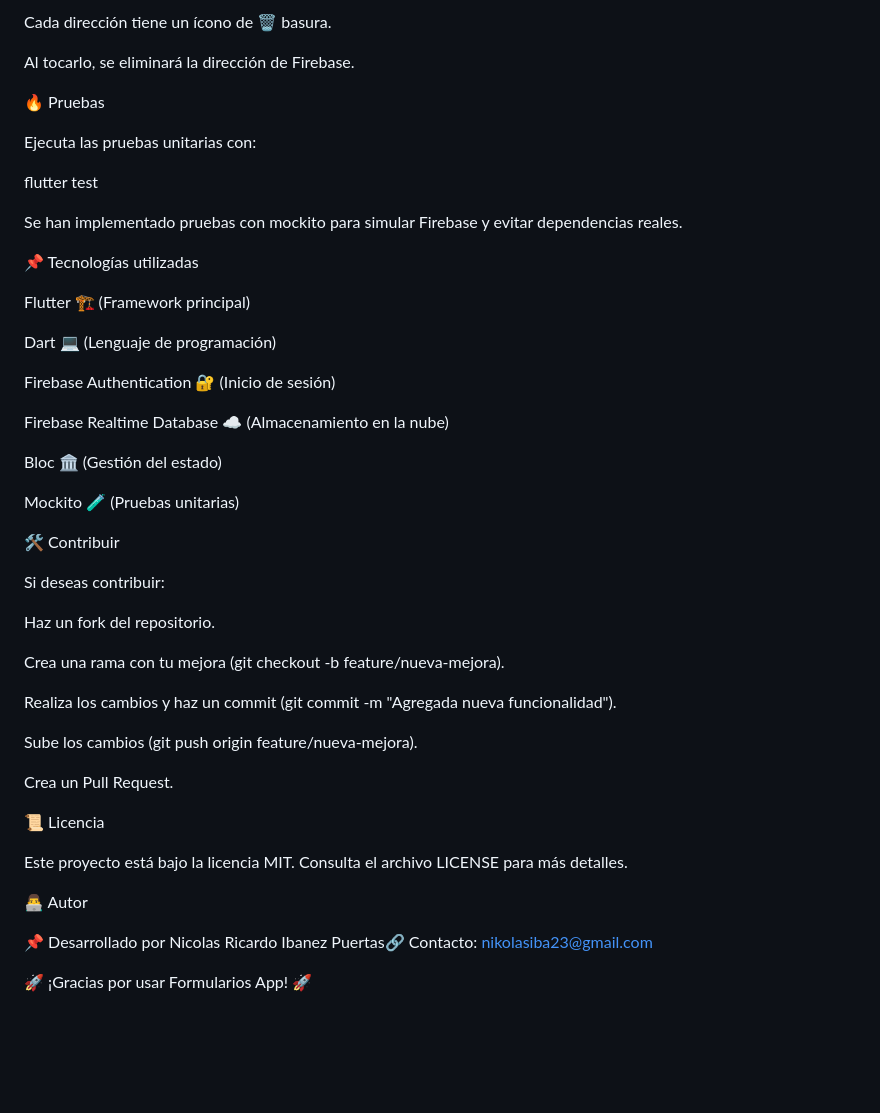
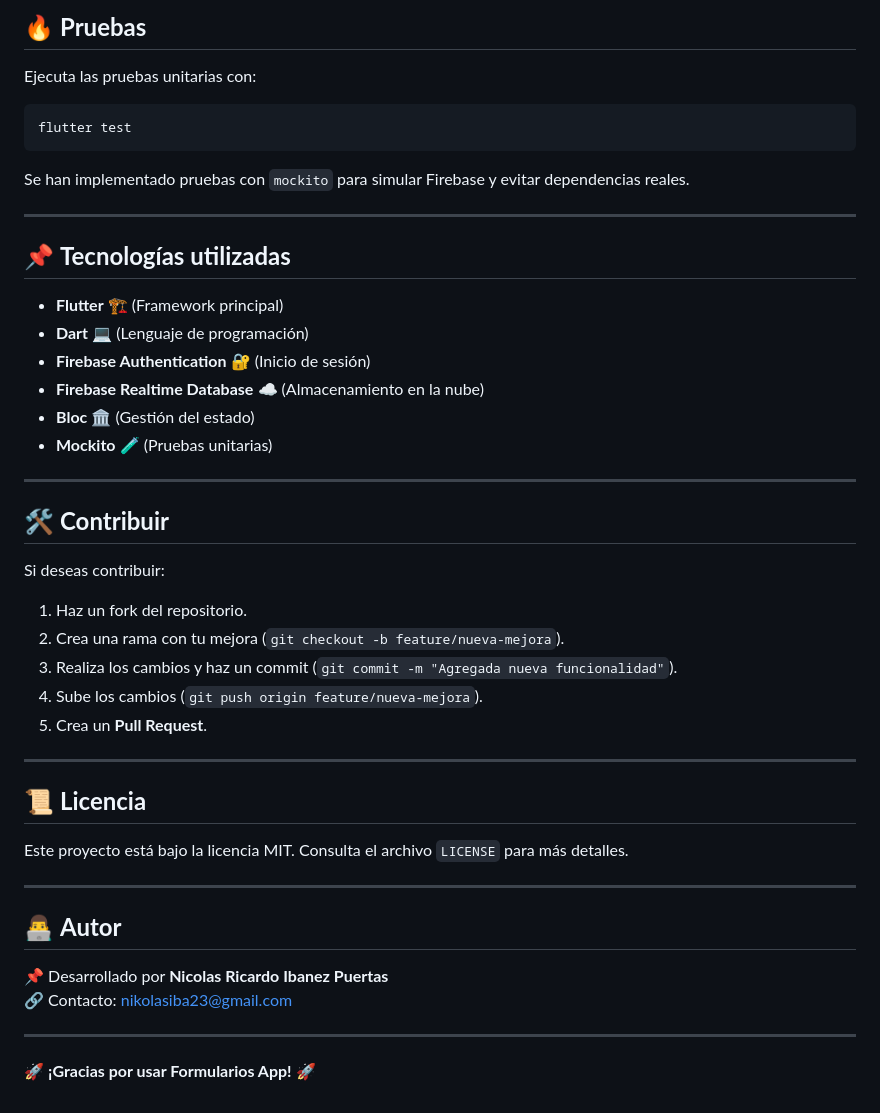
Before and after one commit to nikolasibaUQ/formularios_app, a Markdown page: README.md, the part around the change printed below. Drawn GitHub-style; blank space fills up the shorter version.

````diff
--- a/README.md
+++ b/README.md
@@ -76,50 +85,50 @@ Guarda la dirección y se almacenará en Firebase.
 
-Cada dirección tiene un ícono de 🗑 basura.
-
-Al tocarlo, se eliminará la dirección de Firebase.
-
-🔥 Pruebas
+## 🔥 **Pruebas**
 
 Ejecuta las pruebas unitarias con:
 
+```bash
 flutter test
+```
 
-Se han implementado pruebas con mockito para simular Firebase y evitar dependencias reales.
+Se han implementado pruebas con `mockito` para simular Firebase y evitar dependencias reales.
 
-📌 Tecnologías utilizadas
+---
 
-Flutter 🏗 (Framework principal)
+## 📌 **Tecnologías utilizadas**
 
-Dart 💻 (Lenguaje de programación)
+- **Flutter** 🏗 (Framework principal)
+- **Dart** 💻 (Lenguaje de programación)
+- **Firebase Authentication** 🔐 (Inicio de sesión)
+- **Firebase Realtime Database** ☁️ (Almacenamiento en la nube)
+- **Bloc** 🏛 (Gestión del estado)
+- **Mockito** 🧪 (Pruebas unitarias)
 
-Firebase Authentication 🔐 (Inicio de sesión)
+---
 
-Firebase Realtime Database ☁️ (Almacenamiento en la nube)
-
-Bloc 🏛 (Gestión del estado)
-
-Mockito 🧪 (Pruebas unitarias)
-
-🛠 Contribuir
+## 🛠 **Contribuir**
 
 Si deseas contribuir:
 
-Haz un fork del repositorio.
+1. Haz un fork del repositorio.
+2. Crea una rama con tu mejora (`git checkout -b feature/nueva-mejora`).
+3. Realiza los cambios y haz un commit (`git commit -m "Agregada nueva funcionalidad"`).
+4. Sube los cambios (`git push origin feature/nueva-mejora`).
+5. Crea un **Pull Request**.
 
-Crea una rama con tu mejora (git checkout -b feature/nueva-mejora).
+---
 
-Realiza los cambios y haz un commit (git commit -m "Agregada nueva funcionalidad").
+## 📜 **Licencia**
 
-Sube los cambios (git push origin feature/nueva-mejora).
+Este proyecto está bajo la licencia MIT. Consulta el archivo `LICENSE` para más detalles.
 
-Crea un Pull Request.
+---
 
-📜 Licencia
+## 👨‍💻 **Autor**
 
-Este proyecto está bajo la licencia MIT. Consulta el archivo LICENSE para más detalles.
+📌 Desarrollado por **Nicolas Ricardo Ibanez Puertas**
+🔗 Contacto: [nikolasiba23@gmail.com](mailto:nikolasiba23@gmail.com)
 
-👨‍💻 Autor
+---
 
-📌 Desarrollado por Nicolas Ricardo Ibanez Puertas🔗 Contacto: nikolasiba23@gmail.com
-
-🚀 ¡Gracias por usar Formularios App! 🚀
+🚀 **¡Gracias por usar Formularios App!** 🚀
````
Also changed, not shown: other parts of README.md (+43 -34 lines).
